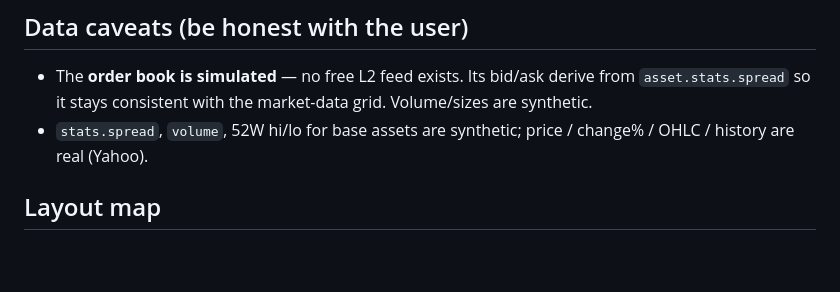
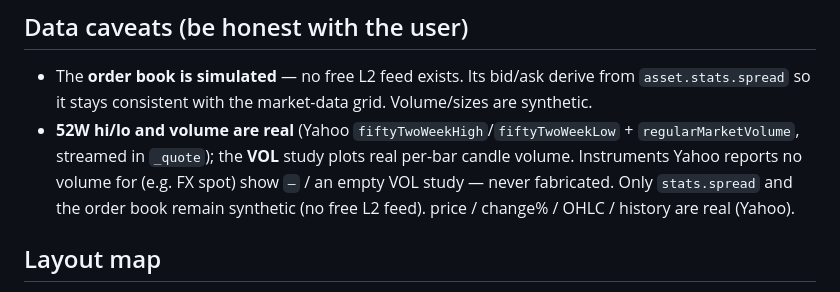
Before and after one commit to Petitmarius/kronos-global-terminal, a Markdown page: CLAUDE.md, the part around the change. Rendered like a GitHub page; blank space fills up the shorter version.

```diff
--- a/CLAUDE.md
+++ b/CLAUDE.md
@@ -39,7 +39,7 @@ Or `./dev.ps1` (Windows) to launch both. Production check: `cd frontend && npm r
 
 ## Data caveats (be honest with the user)
 - The **order book is simulated** — no free L2 feed exists. Its bid/ask derive from `asset.stats.spread` so it stays consistent with the market-data grid. Volume/sizes are synthetic.
-- `stats.spread`, `volume`, 52W hi/lo for base assets are synthetic; price / change% / OHLC / history are real (Yahoo).
+- **52W hi/lo and volume are real** (Yahoo `fiftyTwoWeekHigh`/`fiftyTwoWeekLow` + `regularMarketVolume`, streamed in `_quote`); the **VOL** study plots real per-bar candle volume. Instruments Yahoo reports no volume for (e.g. FX spot) show `—` / an empty VOL study — never fabricated. Only `stats.spread` and the order book remain synthetic (no free L2 feed). price / change% / OHLC / history are real (Yahoo).
 
 ## Layout map
 - backend: `main.py` (REST + `/ws/prices` + `/api/macro/*`), `feeds.py` (poll/baseline/finnhub/simulator loops + `macro_loop`), `market.py` (state, synthetic candles, order book, register custom), `providers.py` (Yahoo candles/quote/search + `YAHOO_MAP`, `_YF_TF`, `yahoo_quote_raw`, `yahoo_candles_raw`), `macro.py` (board + risk score, correlations & RRG via numpy, FRED econ/curve/releases/calendar, Finnhub/Yahoo news; pure helpers tested in `tests/test_macro.py`), `globe.py` (world markets board + per-country detail via World Bank + news-derived geo hotspots; tested in `tests/test_globe.py`), `assets.py` (universe + `FINNHUB_MAP`), `hub.py`, `config.py`.
```
Also changed, not shown: README.md (+4 -3 lines).
